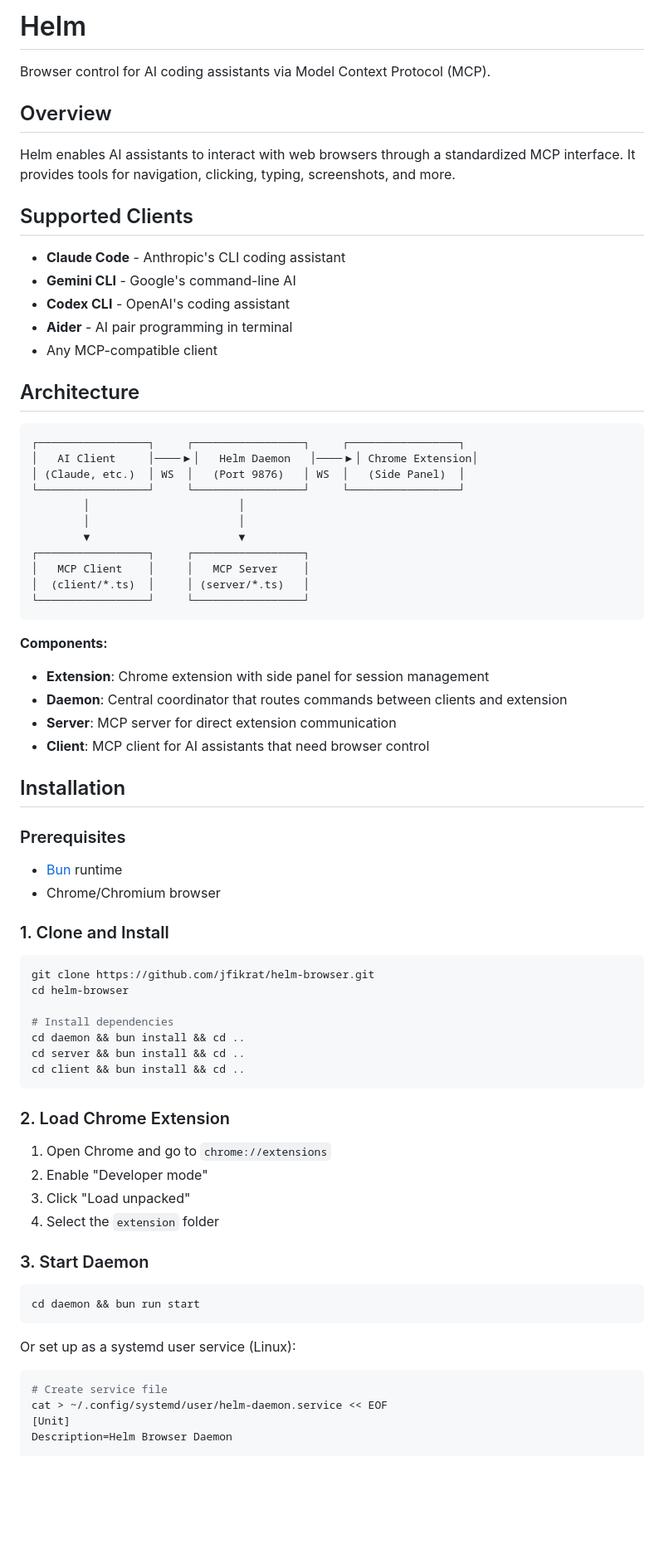
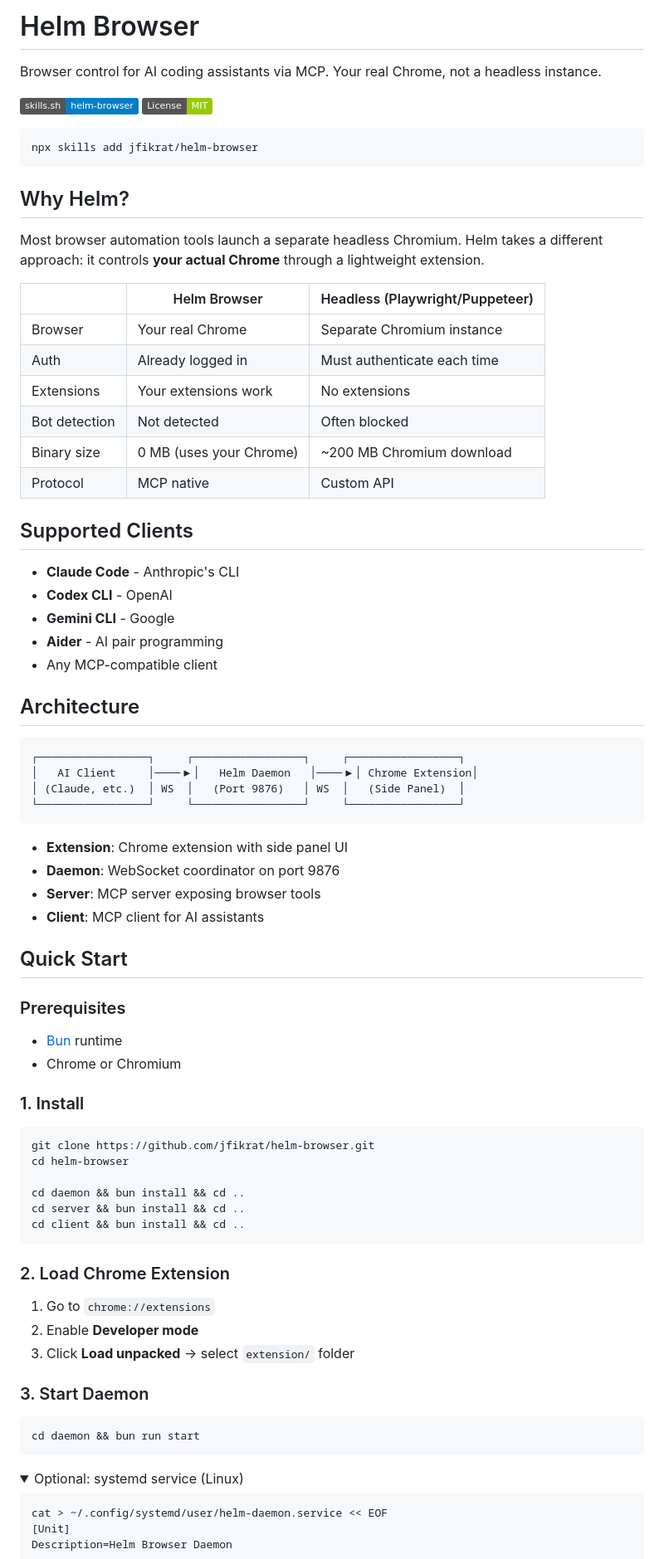
Before and after one commit to jfikrat/helm-browser, a Markdown page: README.md, the part around one of its changes. Shown at 83% size. Drawn GitHub-style; folded sections open; badges without logos; blank space fills up the shorter version.

````diff
--- a/README.md
+++ b/README.md
@@ -1,17 +1,33 @@
-# Helm
+# Helm Browser
 
-Browser control for AI coding assistants via Model Context Protocol (MCP).
+Browser control for AI coding assistants via MCP. Your real Chrome, not a headless instance.
 
-## Overview
+[![skills.sh](https://img.shields.io/badge/skills.sh-helm--browser-blue)](https://skills.sh/jfikrat/helm-browser/helm-browser)
+[![License: MIT](https://img.shields.io/badge/License-MIT-green.svg)](LICENSE)
 
-Helm enables AI assistants to interact with web browsers through a standardized MCP interface. It provides tools for navigation, clicking, typing, screenshots, and more.
+```bash
+npx skills add jfikrat/helm-browser
+```
+
+## Why Helm?
+
+Most browser automation tools launch a separate headless Chromium. Helm takes a different approach: it controls **your actual Chrome** through a lightweight extension.
+
+| | Helm Browser | Headless (Playwright/Puppeteer) |
+|---|---|---|
+| Browser | Your real Chrome | Separate Chromium instance |
+| Auth | Already logged in | Must authenticate each time |
+| Extensions | Your extensions work | No extensions |
+| Bot detection | Not detected | Often blocked |
+| Binary size | 0 MB (uses your Chrome) | ~200 MB Chromium download |
+| Protocol | MCP native | Custom API |
 
 ## Supported Clients
 
-- **Claude Code** - Anthropic's CLI coding assistant
-- **Gemini CLI** - Google's command-line AI
-- **Codex CLI** - OpenAI's coding assistant
-- **Aider** - AI pair programming in terminal
+- **Claude Code** - Anthropic's CLI
+- **Codex CLI** - OpenAI
+- **Gemini CLI** - Google
+- **Aider** - AI pair programming
 - Any MCP-compatible client
 
 ## Architecture
@@ -21,34 +37,25 @@ Helm enables AI assistants to interact with web browsers through a standardized
 │   AI Client     │────▶│   Helm Daemon   │────▶│ Chrome Extension│
 │ (Claude, etc.)  │ WS  │   (Port 9876)   │ WS  │   (Side Panel)  │
 └─────────────────┘     └─────────────────┘     └─────────────────┘
-        │                       │
-        │                       │
-        ▼                       ▼
-┌─────────────────┐     ┌─────────────────┐
-│   MCP Client    │     │   MCP Server    │
-│  (client/*.ts)  │     │ (server/*.ts)   │
-└─────────────────┘     └─────────────────┘
 ```
 
-**Components:**
-- **Extension**: Chrome extension with side panel for session management
-- **Daemon**: Central coordinator that routes commands between clients and extension
-- **Server**: MCP server for direct extension communication
-- **Client**: MCP client for AI assistants that need browser control
+- **Extension**: Chrome extension with side panel UI
+- **Daemon**: WebSocket coordinator on port 9876
+- **Server**: MCP server exposing browser tools
+- **Client**: MCP client for AI assistants
 
-## Installation
+## Quick Start
 
 ### Prerequisites
 - [Bun](https://bun.sh) runtime
-- Chrome/Chromium browser
+- Chrome or Chromium
 
-### 1. Clone and Install
+### 1. Install
 
 ```bash
 git clone https://github.com/jfikrat/helm-browser.git
 cd helm-browser
 
-# Install dependencies
 cd daemon && bun install && cd ..
 cd server && bun install && cd ..
 cd client && bun install && cd ..
@@ -56,10 +63,9 @@ cd client && bun install && cd ..
 
 ### 2. Load Chrome Extension
 
-1. Open Chrome and go to `chrome://extensions`
-2. Enable "Developer mode"
-3. Click "Load unpacked"
-4. Select the `extension` folder
+1. Go to `chrome://extensions`
+2. Enable **Developer mode**
+3. Click **Load unpacked** → select `extension/` folder
 
 ### 3. Start Daemon
 
@@ -67,10 +73,10 @@ cd client && bun install && cd ..
 cd daemon && bun run start
 ```
 
-Or set up as a systemd user service (Linux):
+<details>
+<summary>Optional: systemd service (Linux)</summary>
 
 ```bash
-# Create service file
 cat > ~/.config/systemd/user/helm-daemon.service << EOF
 [Unit]
 Description=Helm Browser Daemon
````
Also changed, not shown: other parts of README.md (+78 -33 lines).
